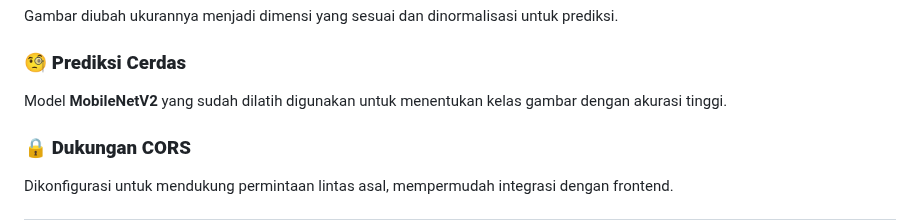
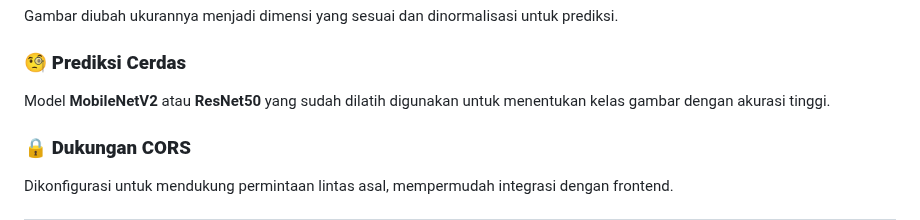
Before and after one commit to taufik234/UAP-Machine-Learning, a Markdown page: FastApi APP.md, the part around the change. GitHub-like rendering.

```diff
--- a/FastApi APP.md
+++ b/FastApi APP.md
@@ -13,7 +13,7 @@ Kirim gambar melalui endpoint untuk diklasifikasikan oleh model.
 Gambar diubah ukurannya menjadi dimensi yang sesuai dan dinormalisasi untuk prediksi.
 
 ### 🧐 **Prediksi Cerdas**
-Model **MobileNetV2** yang sudah dilatih digunakan untuk menentukan kelas gambar dengan akurasi tinggi.
+Model **MobileNetV2** atau **ResNet50** yang sudah dilatih digunakan untuk menentukan kelas gambar dengan akurasi tinggi.
 
 ### 🔒 **Dukungan CORS**
 Dikonfigurasi untuk mendukung permintaan lintas asal, mempermudah integrasi dengan frontend.
```
